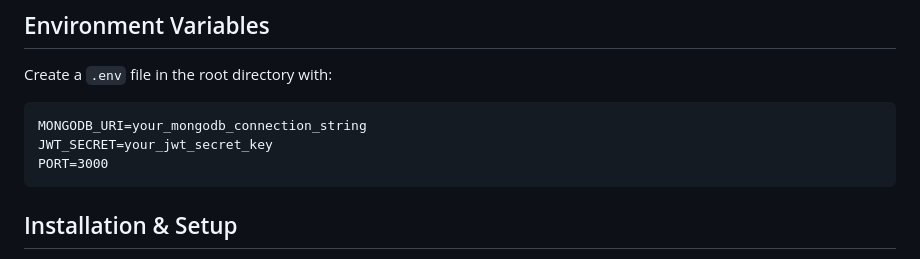
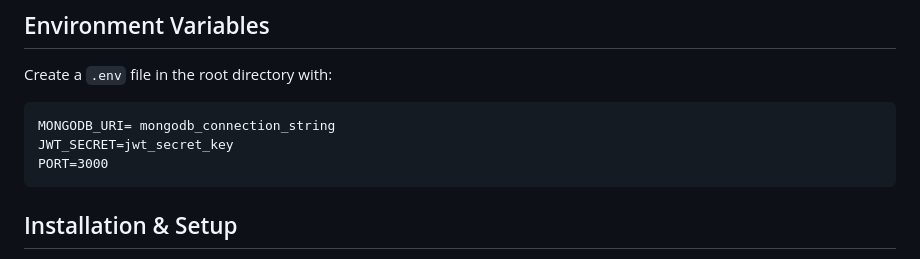
Before and after one commit to Thesageof69/Intership, a Markdown page: README.md, the part around the change. Drawn GitHub-style.

Commit message:
README
Updated example values for environment variables in README.

````diff
--- a/README.md
+++ b/README.md
@@ -103,8 +103,8 @@ Update current user's profile
 Create a `.env` file in the root directory with:
 
 ```
-MONGODB_URI=your_mongodb_connection_string
-JWT_SECRET=your_jwt_secret_key
+MONGODB_URI= mongodb_connection_string
+JWT_SECRET=jwt_secret_key
 PORT=3000
 ```
 
````
